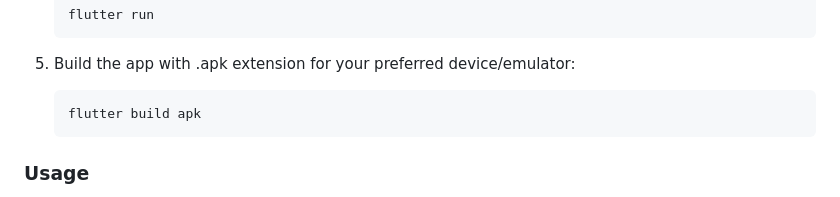
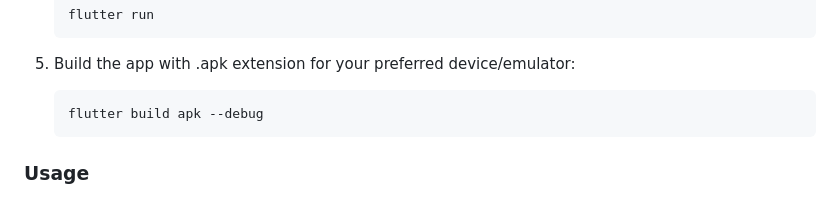
Before and after one commit to AhmadMorningstar/petmate, a Markdown page: README.md, the part around the change. Drawn GitHub-style.

````diff
--- a/README.md
+++ b/README.md
@@ -69,7 +69,7 @@ Tools • Dart 3.7.0 • DevTools 2.42.2
 
 5. Build the app with .apk extension for your preferred device/emulator:
     ```bash
-    flutter build apk
+    flutter build apk --debug
     ```
 
 ### Usage
````
